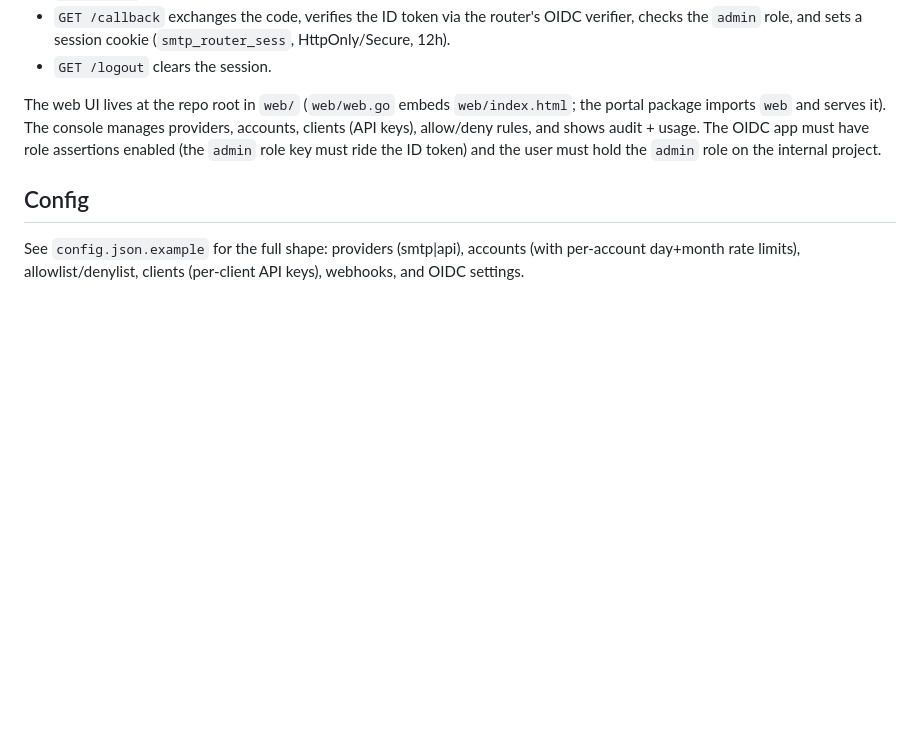
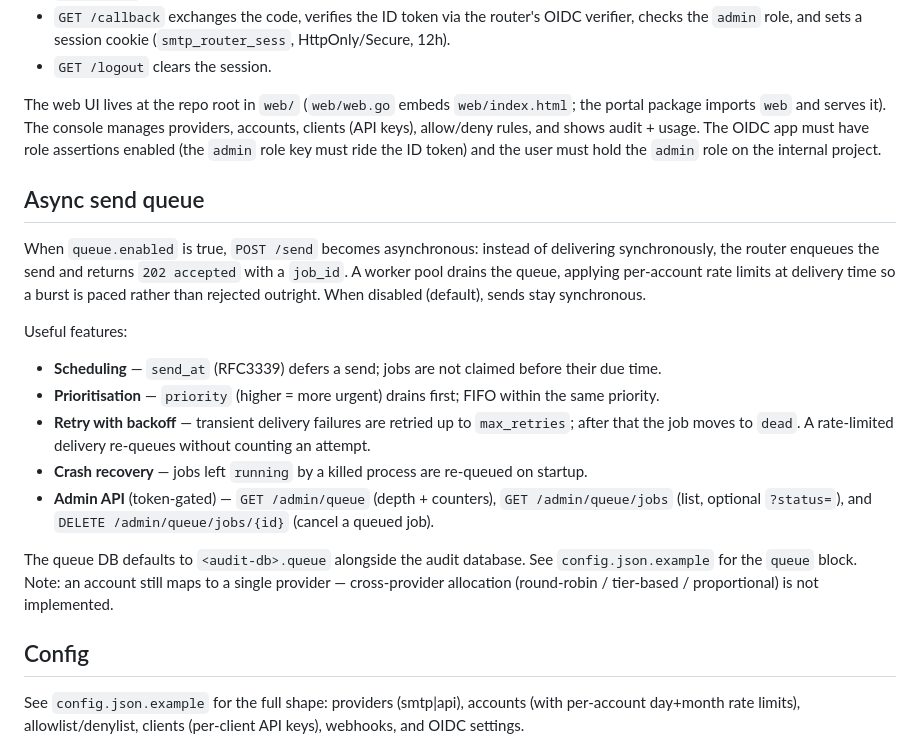
Before and after one commit to thomasteoh/smtp-router, a Markdown page: README.md, the part around the change. Drawn GitHub-style; blank space fills up the shorter version.

Commit message:
docs: document async send queue (scheduling, priority, retry, admin API)

```diff
--- a/README.md
+++ b/README.md
@@ -106,6 +106,34 @@ audit + usage. The OIDC app must have role assertions enabled (the
 `admin` role key must ride the ID token) and the user must hold the `admin`
 role on the internal project.
 
+## Async send queue
+
+When `queue.enabled` is true, `POST /send` becomes asynchronous: instead of
+delivering synchronously, the router enqueues the send and returns
+`202 accepted` with a `job_id`. A worker pool drains the queue, applying
+per-account rate limits at delivery time so a burst is paced rather than
+rejected outright. When disabled (default), sends stay synchronous.
+
+Useful features:
+
+- **Scheduling** — `send_at` (RFC3339) defers a send; jobs are not claimed
+  before their due time.
+- **Prioritisation** — `priority` (higher = more urgent) drains first; FIFO
+  within the same priority.
+- **Retry with backoff** — transient delivery failures are retried up to
+  `max_retries`; after that the job moves to `dead`. A rate-limited delivery
+  re-queues without counting an attempt.
+- **Crash recovery** — jobs left `running` by a killed process are re-queued
+  on startup.
+- **Admin API** (token-gated) — `GET /admin/queue` (depth + counters),
+  `GET /admin/queue/jobs` (list, optional `?status=`), and
+  `DELETE /admin/queue/jobs/{id}` (cancel a queued job).
+
+The queue DB defaults to `<audit-db>.queue` alongside the audit database.
+See `config.json.example` for the `queue` block. Note: an account still maps
+to a single provider — cross-provider allocation (round-robin / tier-based /
+proportional) is not implemented.
+
 ## Config
 
 See `config.json.example` for the full shape: providers (smtp|api), accounts
```
